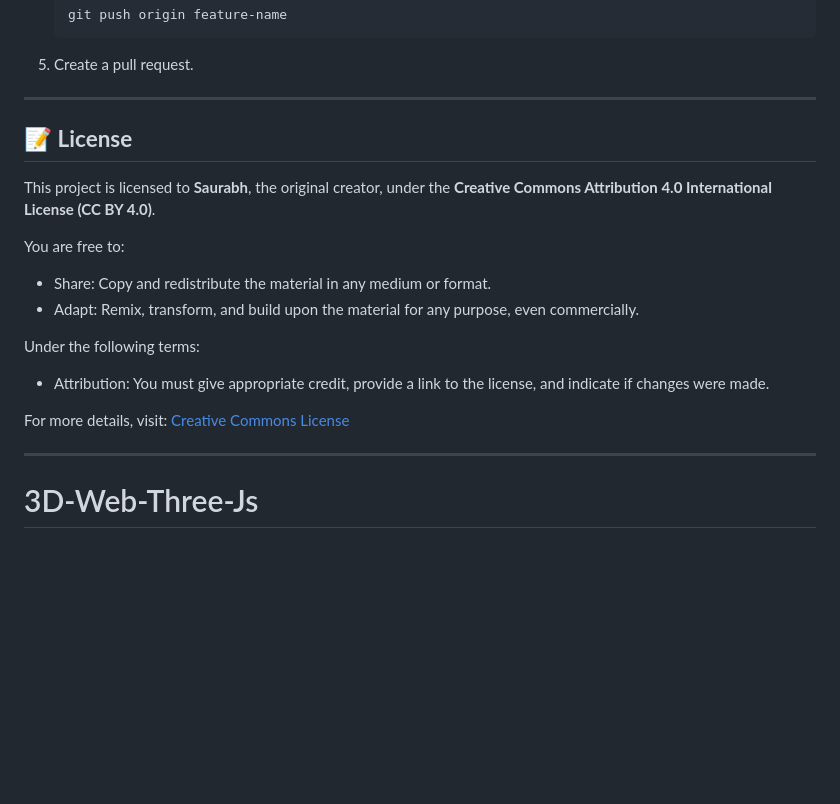
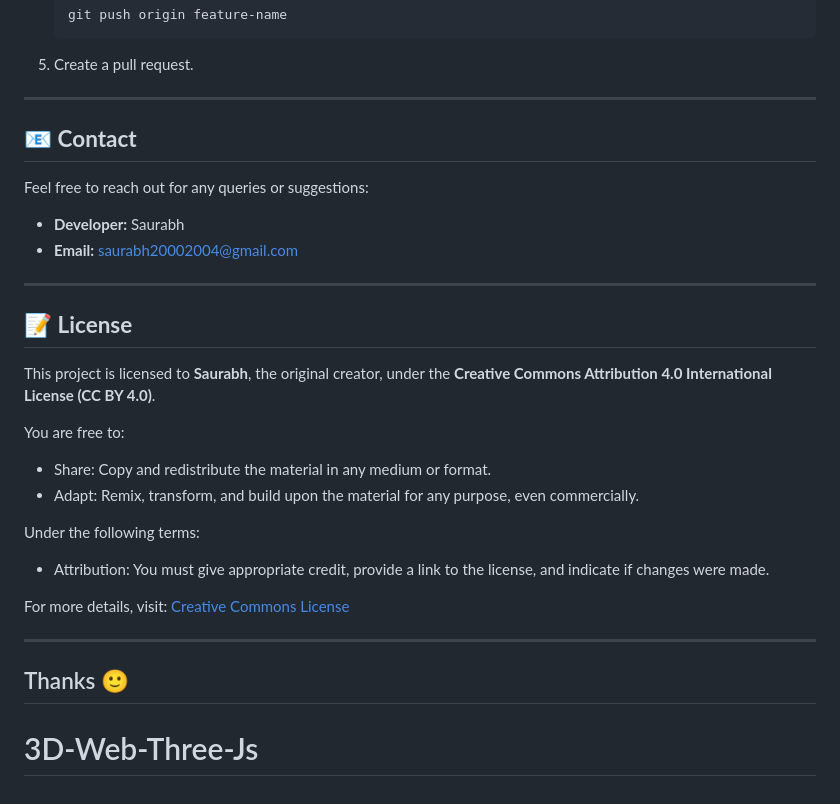
Before and after one commit to Saurabh-git-hub/3D-Web-Three-Js, a Markdown page: README.md, the part around one of its changes. GitHub-like rendering; blank space fills up the shorter version.

```diff
--- a/README.md
+++ b/README.md
@@ -120,6 +118,13 @@ We welcome all contributions to enhance this project!
 5. Create a pull request.
 
 ---
+## 📧 **Contact**
+
+Feel free to reach out for any queries or suggestions:
+- **Developer:** Saurabh
+- **Email:** saurabh20002004@gmail.com
+
+---
 
 ## 📝 **License**
 
@@ -134,7 +139,8 @@ Under the following terms:
 
 For more details, visit: [Creative Commons License](https://creativecommons.org/licenses/by/4.0/)
 
-
+---
+Thanks 🙂
 ---
 
 # 3D-Web-Three-Js
```
Also changed, not shown: other parts of README.md (+7 -9 lines).
